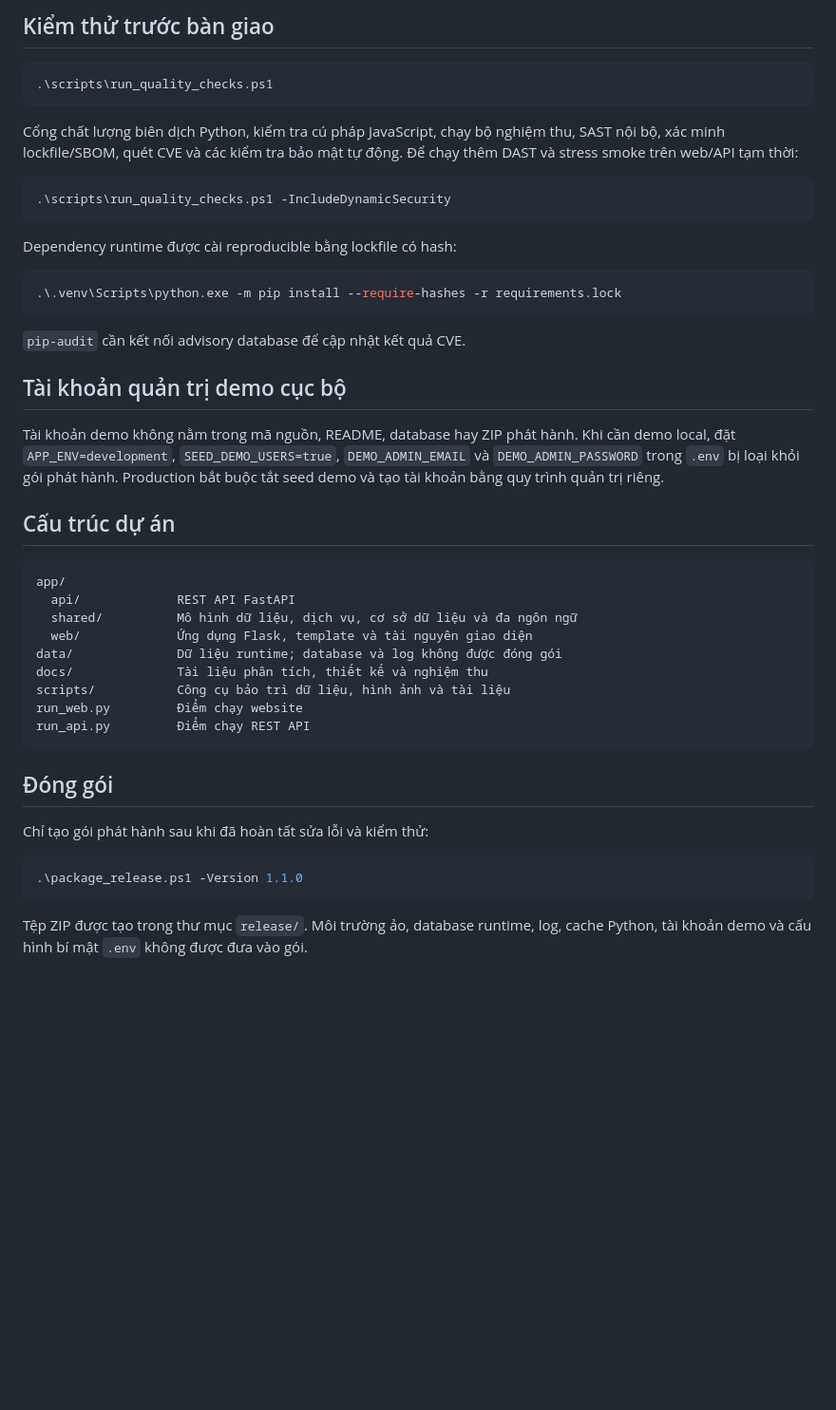
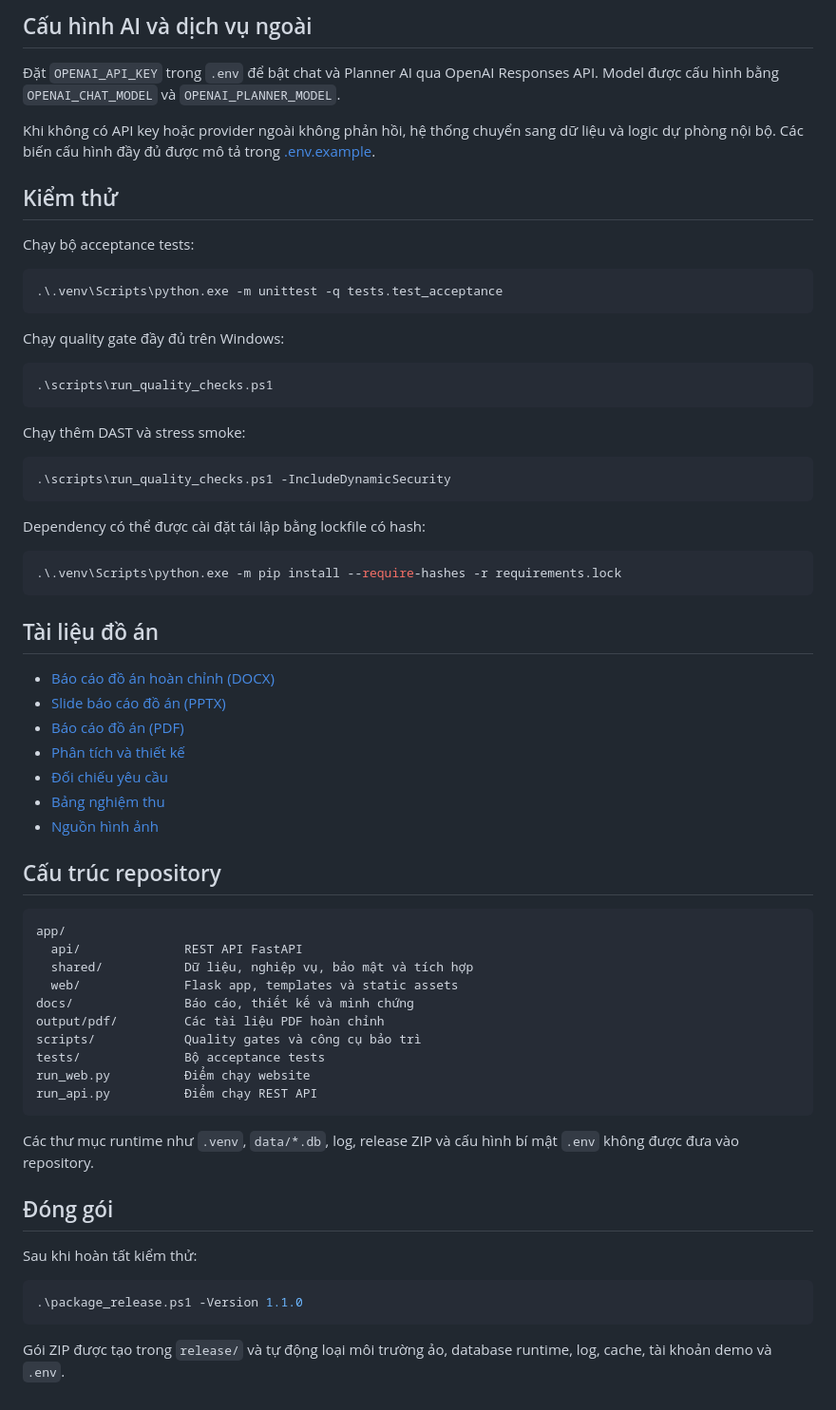
Before and after one commit to nguyentan-ptvn79/Touch-Vietnam, a Markdown page: README.md, the part around one of its changes. Shown at 95% size. Rendered like a GitHub page; blank space fills up the shorter version.

````diff
--- a/README.md
+++ b/README.md
@@ -52,54 +83,69 @@ Tài liệu OpenAPI chỉ được cung cấp tại `http://127.0.0.1:8000/docs`
 
-## Kiểm thử trước bàn giao
+## Cấu hình AI và dịch vụ ngoài
+
+Đặt `OPENAI_API_KEY` trong `.env` để bật chat và Planner AI qua OpenAI Responses API. Model được cấu hình bằng `OPENAI_CHAT_MODEL` và `OPENAI_PLANNER_MODEL`.
+
+Khi không có API key hoặc provider ngoài không phản hồi, hệ thống chuyển sang dữ liệu và logic dự phòng nội bộ. Các biến cấu hình đầy đủ được mô tả trong [.env.example](.env.example).
+
+## Kiểm thử
+
+Chạy bộ acceptance tests:
+
+```powershell
+.\.venv\Scripts\python.exe -m unittest -q tests.test_acceptance
+```
+
+Chạy quality gate đầy đủ trên Windows:
 
 ```powershell
 .\scripts\run_quality_checks.ps1
 ```
 
-Cổng chất lượng biên dịch Python, kiểm tra cú pháp JavaScript, chạy bộ nghiệm
-thu, SAST nội bộ, xác minh lockfile/SBOM, quét CVE và các kiểm tra bảo mật tự động.
-Để chạy thêm DAST và stress smoke trên web/API tạm thời:
+Chạy thêm DAST và stress smoke:
 
 ```powershell
 .\scripts\run_quality_checks.ps1 -IncludeDynamicSecurity
 ```
 
-Dependency runtime được cài reproducible bằng lockfile có hash:
+Dependency có thể được cài đặt tái lập bằng lockfile có hash:
 
 ```powershell
 .\.venv\Scripts\python.exe -m pip install --require-hashes -r requirements.lock
 ```
 
-`pip-audit` cần kết nối advisory database để cập nhật kết quả CVE.
+## Tài liệu đồ án
 
-## Tài khoản quản trị demo cục bộ
+- [Báo cáo đồ án hoàn chỉnh (DOCX)](docs/TouchVN_BaoCaoDoAn_24730064_HOAN_CHINH.docx)
+- [Slide báo cáo đồ án (PPTX)](docs/TouchVN_BaoCaoDoAn_24730064_HOAN_CHINH.pptx)
+- [Báo cáo đồ án (PDF)](output/pdf/TouchVN_BaoCaoDoAn_24730064_HOAN_CHINH.pdf)
+- [Phân tích và thiết kế](docs/phan-tich-thiet-ke.md)
+- [Đối chiếu yêu cầu](docs/requirements-audit.md)
+- [Bảng nghiệm thu](docs/bang-nghiem-thu-khoa-luan.md)
+- [Nguồn hình ảnh](docs/image-sources.md)
 
-Tài khoản demo không nằm trong mã nguồn, README, database hay ZIP phát hành. Khi cần demo local, đặt
-`APP_ENV=development`, `SEED_DEMO_USERS=true`, `DEMO_ADMIN_EMAIL` và
-`DEMO_ADMIN_PASSWORD` trong `.env` bị loại khỏi gói phát hành. Production bắt buộc
-tắt seed demo và tạo tài khoản bằng quy trình quản trị riêng.
-
-## Cấu trúc dự án
+## Cấu trúc repository
 
 ```text
 app/
-  api/             REST API FastAPI
-  shared/          Mô hình dữ liệu, dịch vụ, cơ sở dữ liệu và đa ngôn ngữ
-  web/             Ứng dụng Flask, template và tài nguyên giao diện
-data/              Dữ liệu runtime; database và log không được đóng gói
-docs/              Tài liệu phân tích, thiết kế và nghiệm thu
-scripts/           Công cụ bảo trì dữ liệu, hình ảnh và tài liệu
-run_web.py         Điểm chạy website
-run_api.py         Điểm chạy REST API
+  api/              REST API FastAPI
+  shared/           Dữ liệu, nghiệp vụ, bảo mật và tích hợp
+  web/              Flask app, templates và static assets
+docs/               Báo cáo, thiết kế và minh chứng
+output/pdf/         Các tài liệu PDF hoàn chỉnh
+scripts/            Quality gates và công cụ bảo trì
+tests/              Bộ acceptance tests
+run_web.py          Điểm chạy website
+run_api.py          Điểm chạy REST API
 ```
+
+Các thư mục runtime như `.venv`, `data/*.db`, log, release ZIP và cấu hình bí mật `.env` không được đưa vào repository.
 
 ## Đóng gói
 
-Chỉ tạo gói phát hành sau khi đã hoàn tất sửa lỗi và kiểm thử:
+Sau khi hoàn tất kiểm thử:
 
 ```powershell
 .\package_release.ps1 -Version 1.1.0
 ```
 
-Tệp ZIP được tạo trong thư mục `release/`. Môi trường ảo, database runtime, log,
-cache Python, tài khoản demo và cấu hình bí mật `.env` không được đưa vào gói.
+Gói ZIP được tạo trong `release/` và tự động loại môi trường ảo, database runtime, log, cache, tài khoản demo và `.env`.
````
Also changed, not shown: other parts of README.md (+55 -24 lines).
